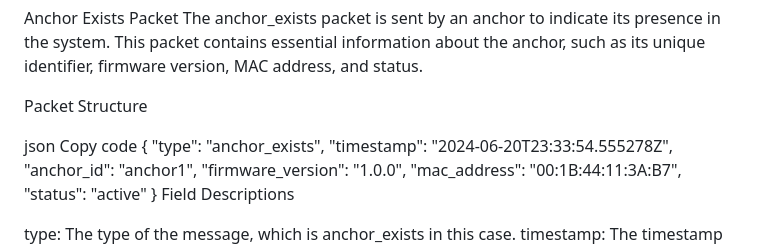
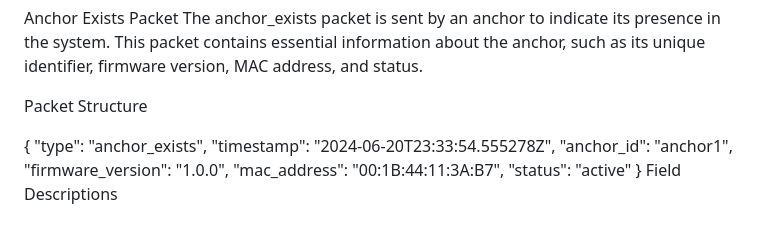
Before and after one commit to sqkysqnt/SpotTrack, a Markdown page: brain/README.md, the part around the change. Drawn GitHub-style.

```diff
--- a/brain/README.md
+++ b/brain/README.md
@@ -169,8 +169,7 @@ The anchor_exists packet is sent by an anchor to indicate its presence in the sy
 
 Packet Structure
 
-json
-Copy code
+
 {
     "type": "anchor_exists",
     "timestamp": "2024-06-20T23:33:54.555278Z",
```
